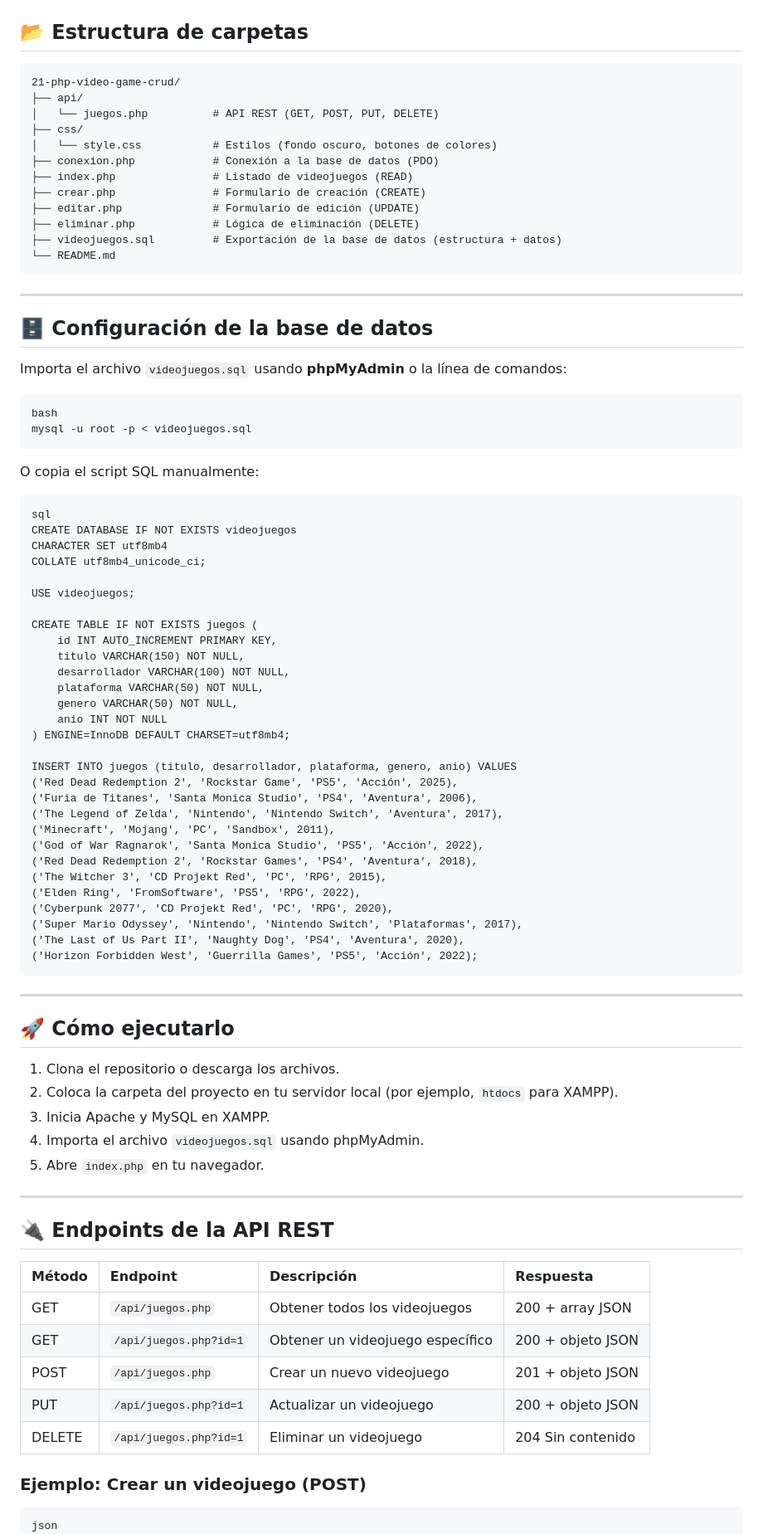
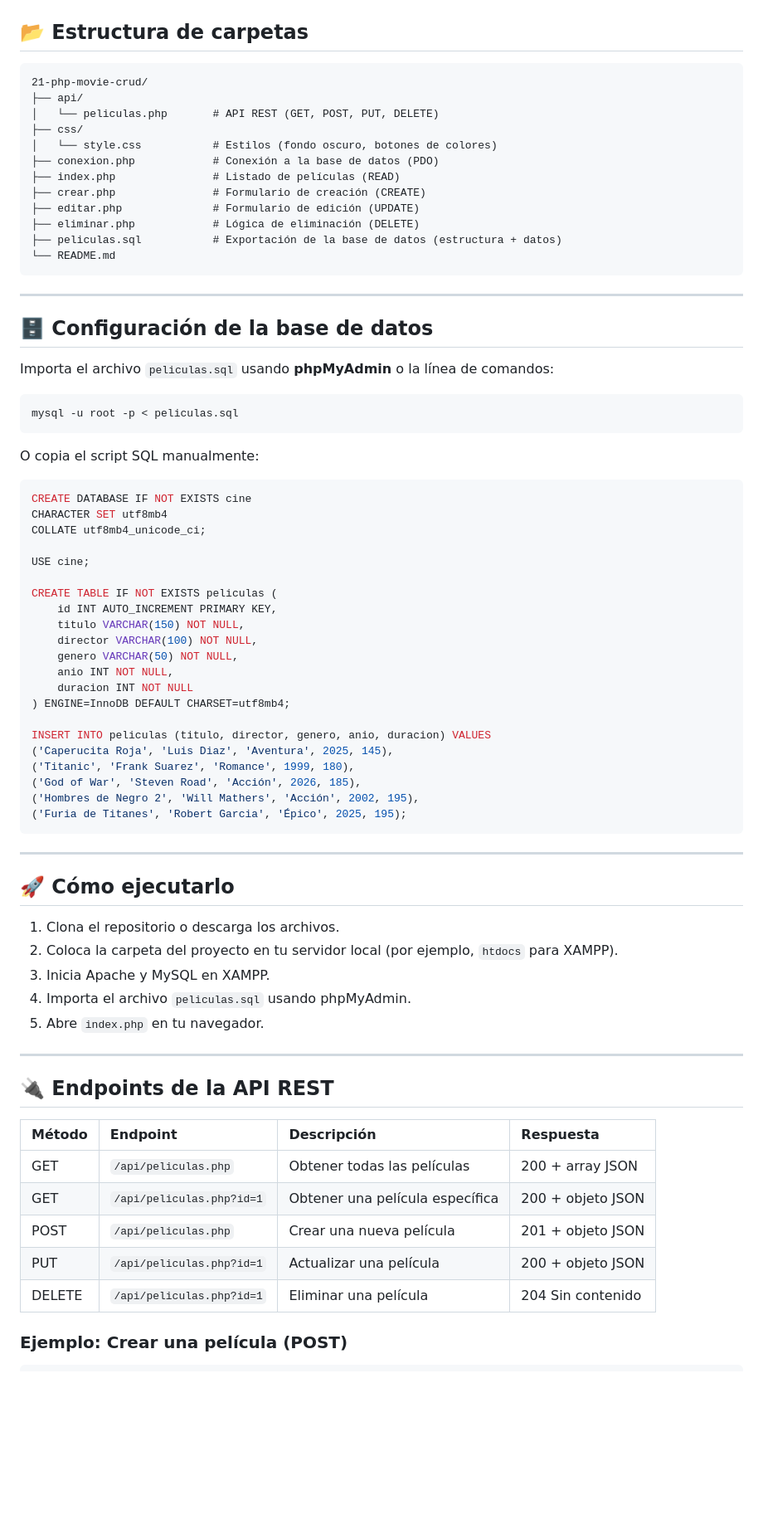
Before and after one commit to NTR1991/Crud-Examen, a Markdown page: README.md, the part around one of its changes. Shown at 83% size. GitHub-like rendering; blank space fills up the shorter version.

````diff
--- a/README.md
+++ b/README.md
@@ -41,17 +41,17 @@ Construir una aplicación CRUD (Create, Read, Update, Delete) completa utilizand
 ## 📂 Estructura de carpetas
 
 ```
-21-php-video-game-crud/
+21-php-movie-crud/
 ├── api/
-│   └── juegos.php          # API REST (GET, POST, PUT, DELETE)
+│   └── peliculas.php       # API REST (GET, POST, PUT, DELETE)
 ├── css/
 │   └── style.css           # Estilos (fondo oscuro, botones de colores)
 ├── conexion.php            # Conexión a la base de datos (PDO)
-├── index.php               # Listado de videojuegos (READ)
+├── index.php               # Listado de películas (READ)
 ├── crear.php               # Formulario de creación (CREATE)
 ├── editar.php              # Formulario de edición (UPDATE)
 ├── eliminar.php            # Lógica de eliminación (DELETE)
-├── videojuegos.sql         # Exportación de la base de datos (estructura + datos)
+├── peliculas.sql           # Exportación de la base de datos (estructura + datos)
 └── README.md
 ```
 
@@ -59,45 +59,36 @@ Construir una aplicación CRUD (Create, Read, Update, Delete) completa utilizand
 
 ## 🗄️ Configuración de la base de datos
 
-Importa el archivo `videojuegos.sql` usando **phpMyAdmin** o la línea de comandos:
+Importa el archivo `peliculas.sql` usando **phpMyAdmin** o la línea de comandos:
 
-```
-bash
-mysql -u root -p < videojuegos.sql
+```bash
+mysql -u root -p < peliculas.sql
 ```
 
 O copia el script SQL manualmente:
 
-```
-sql
-CREATE DATABASE IF NOT EXISTS videojuegos
+```sql
+CREATE DATABASE IF NOT EXISTS cine
 CHARACTER SET utf8mb4
 COLLATE utf8mb4_unicode_ci;
 
-USE videojuegos;
+USE cine;
 
-CREATE TABLE IF NOT EXISTS juegos (
+CREATE TABLE IF NOT EXISTS peliculas (
     id INT AUTO_INCREMENT PRIMARY KEY,
     titulo VARCHAR(150) NOT NULL,
-    desarrollador VARCHAR(100) NOT NULL,
-    plataforma VARCHAR(50) NOT NULL,
+    director VARCHAR(100) NOT NULL,
     genero VARCHAR(50) NOT NULL,
-    anio INT NOT NULL
+    anio INT NOT NULL,
+    duracion INT NOT NULL
 ) ENGINE=InnoDB DEFAULT CHARSET=utf8mb4;
 
-INSERT INTO juegos (titulo, desarrollador, plataforma, genero, anio) VALUES
-('Red Dead Redemption 2', 'Rockstar Game', 'PS5', 'Acción', 2025),
-('Furia de Titanes', 'Santa Monica Studio', 'PS4', 'Aventura', 2006),
-('The Legend of Zelda', 'Nintendo', 'Nintendo Switch', 'Aventura', 2017),
-('Minecraft', 'Mojang', 'PC', 'Sandbox', 2011),
-('God of War Ragnarok', 'Santa Monica Studio', 'PS5', 'Acción', 2022),
-('Red Dead Redemption 2', 'Rockstar Games', 'PS4', 'Aventura', 2018),
-('The Witcher 3', 'CD Projekt Red', 'PC', 'RPG', 2015),
-('Elden Ring', 'FromSoftware', 'PS5', 'RPG', 2022),
-('Cyberpunk 2077', 'CD Projekt Red', 'PC', 'RPG', 2020),
-('Super Mario Odyssey', 'Nintendo', 'Nintendo Switch', 'Plataformas', 2017),
-('The Last of Us Part II', 'Naughty Dog', 'PS4', 'Aventura', 2020),
-('Horizon Forbidden West', 'Guerrilla Games', 'PS5', 'Acción', 2022);
+INSERT INTO peliculas (titulo, director, genero, anio, duracion) VALUES
+('Caperucita Roja', 'Luis Diaz', 'Aventura', 2025, 145),
+('Titanic', 'Frank Suarez', 'Romance', 1999, 180),
+('God of War', 'Steven Road', 'Acción', 2026, 185),
+('Hombres de Negro 2', 'Will Mathers', 'Acción', 2002, 195),
+('Furia de Titanes', 'Robert Garcia', 'Épico', 2025, 195);
 ```
 
 ---
@@ -107,7 +98,7 @@ INSERT INTO juegos (titulo, desarrollador, plataforma, genero, anio) VALUES
 1. Clona el repositorio o descarga los archivos.
 2. Coloca la carpeta del proyecto en tu servidor local (por ejemplo, `htdocs` para XAMPP).
 3. Inicia Apache y MySQL en XAMPP.
-4. Importa el archivo `videojuegos.sql` usando phpMyAdmin.
+4. Importa el archivo `peliculas.sql` usando phpMyAdmin.
 5. Abre `index.php` en tu navegador.
 
 ---
@@ -116,14 +107,13 @@ INSERT INTO juegos (titulo, desarrollador, plataforma, genero, anio) VALUES
 
 | Método | Endpoint | Descripción | Respuesta |
 | :--- | :--- | :--- | :--- |
-| GET | `/api/juegos.php` | Obtener todos los videojuegos | 200 + array JSON |
-| GET | `/api/juegos.php?id=1` | Obtener un videojuego específico | 200 + objeto JSON |
-| POST | `/api/juegos.php` | Crear un nuevo videojuego | 201 + objeto JSON |
-| PUT | `/api/juegos.php?id=1` | Actualizar un videojuego | 200 + objeto JSON |
-| DELETE | `/api/juegos.php?id=1` | Eliminar un videojuego | 204 Sin contenido |
+| GET | `/api/peliculas.php` | Obtener todas las películas | 200 + array JSON |
+| GET | `/api/peliculas.php?id=1` | Obtener una película específica | 200 + objeto JSON |
+| POST | `/api/peliculas.php` | Crear una nueva película | 201 + objeto JSON |
+| PUT | `/api/peliculas.php?id=1` | Actualizar una película | 200 + objeto JSON |
+| DELETE | `/api/peliculas.php?id=1` | Eliminar una película | 204 Sin contenido |
 
-### Ejemplo: Crear un videojuego (POST)
+### Ejemplo: Crear una película (POST)
 
-```
-json
+```json
 {
````
Also changed, not shown: other parts of README.md (+11 -13 lines).
